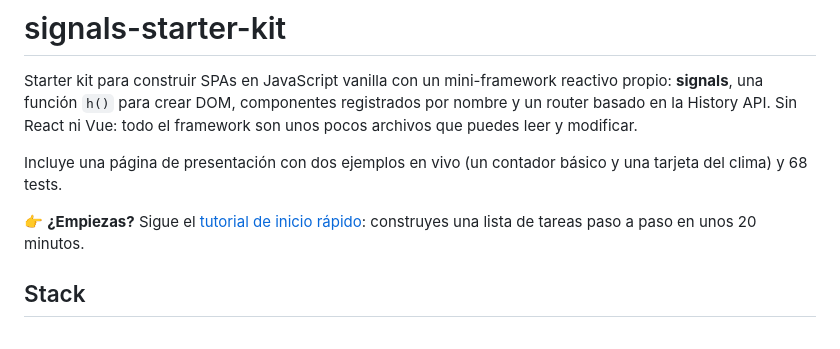
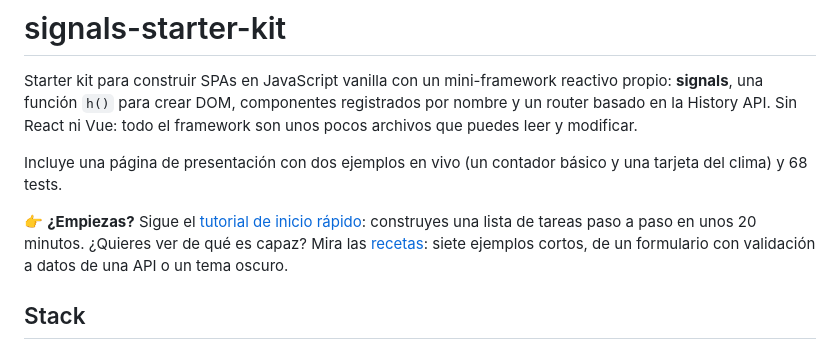
Before and after one commit to marioacalderon16-dev/signals-starter-kit, a Markdown page: README.md, the part around the change. GitHub-like rendering.

```diff
--- a/README.md
+++ b/README.md
@@ -4,7 +4,7 @@ Starter kit para construir SPAs en JavaScript vanilla con un mini-framework reac
 
 Incluye una página de presentación con dos ejemplos en vivo (un contador básico y una tarjeta del clima) y 68 tests.
 
-👉 **¿Empiezas?** Sigue el [tutorial de inicio rápido](docs/QUICKSTART.md): construyes una lista de tareas paso a paso en unos 20 minutos.
+👉 **¿Empiezas?** Sigue el [tutorial de inicio rápido](docs/QUICKSTART.md): construyes una lista de tareas paso a paso en unos 20 minutos. ¿Quieres ver de qué es capaz? Mira las [recetas](docs/RECETAS.md): siete ejemplos cortos, de un formulario con validación a datos de una API o un tema oscuro.
 
 ## Stack
 
```
Also changed, not shown: docs/QUICKSTART.md (+1 -0 lines), docs/RECETAS.md (added, +331 -0 lines).
